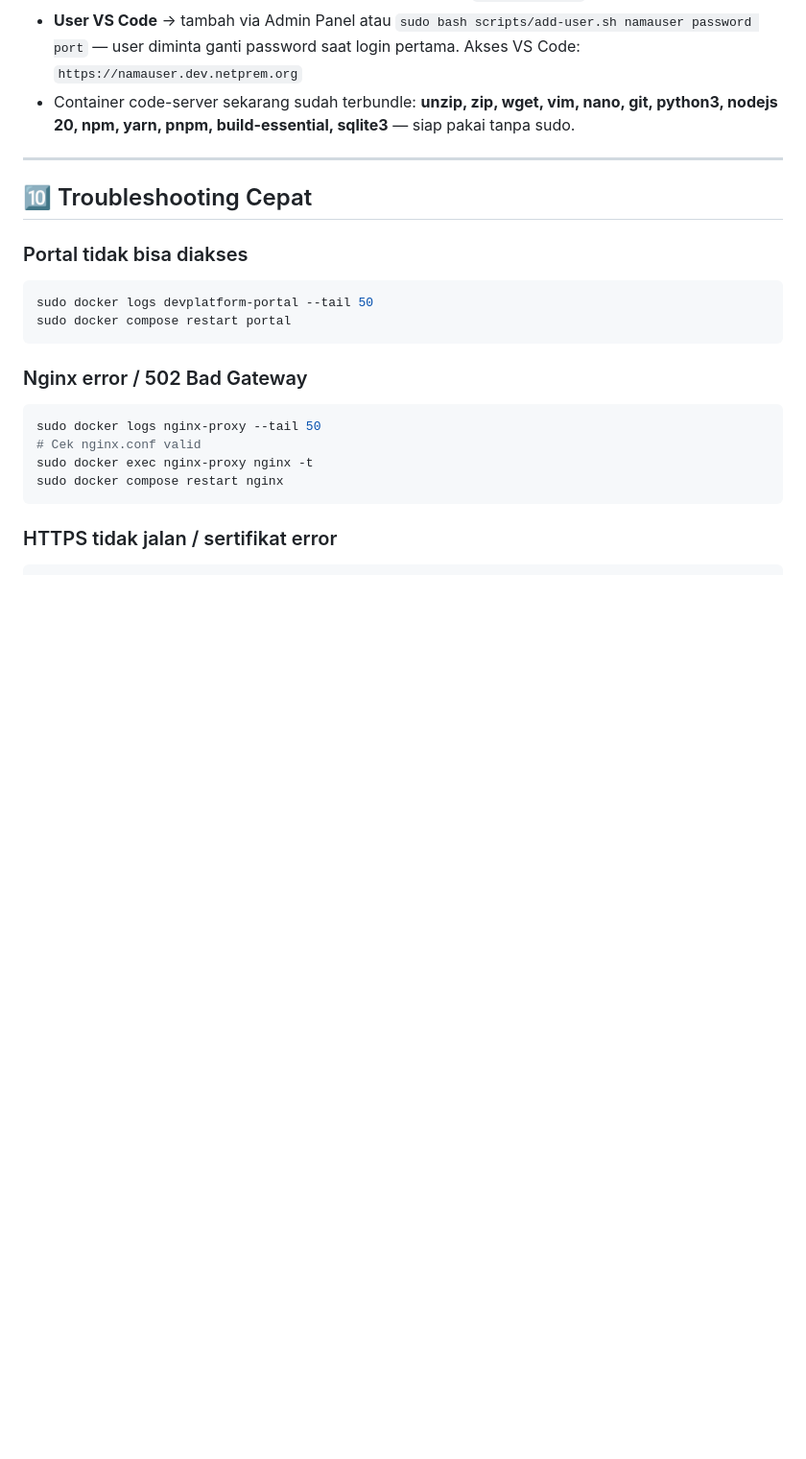
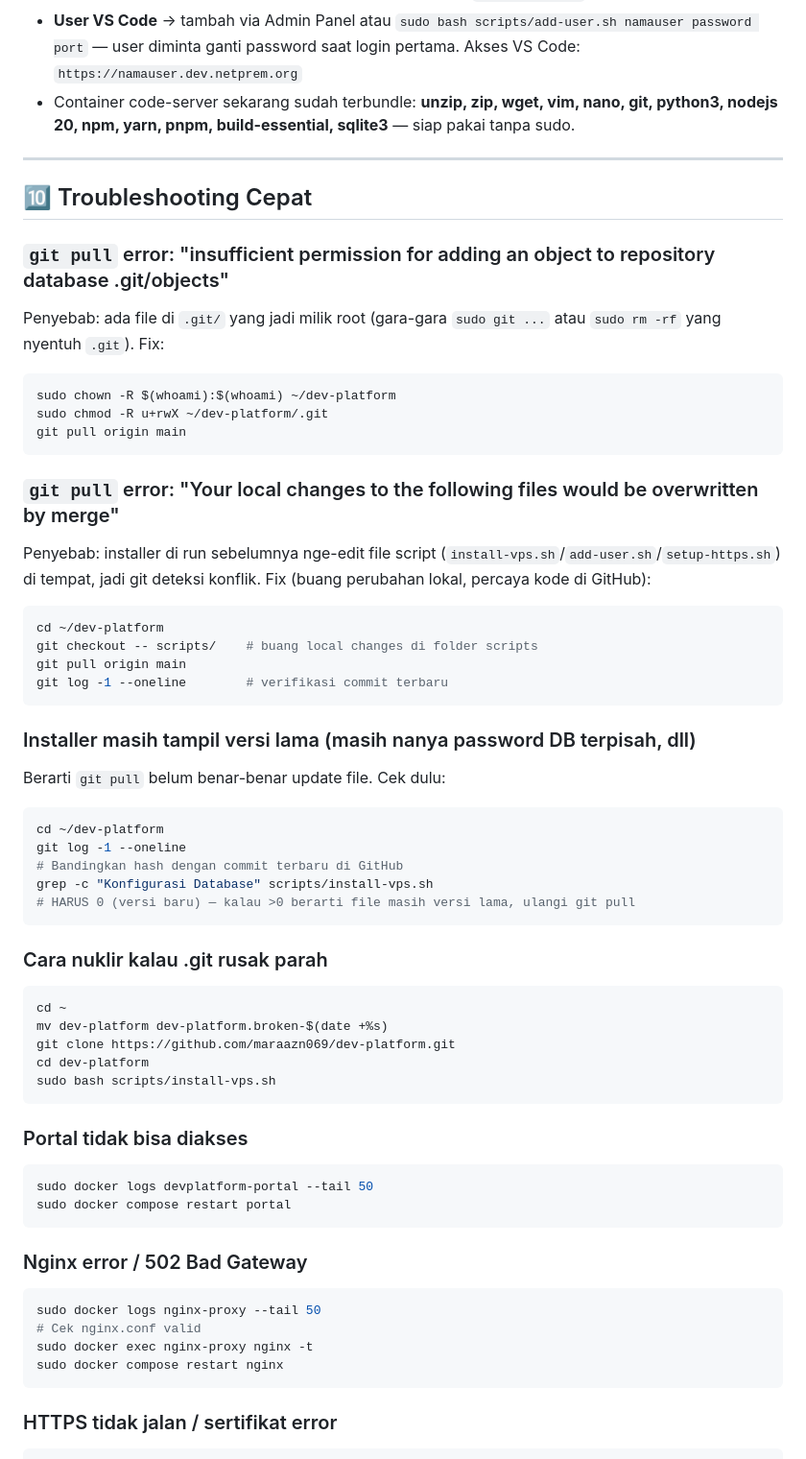
Before and after one commit to maraazn069/dev-platform, a Markdown page: PERINTAH.md, the part around one of its changes. Shown at 96% size. Rendered like a GitHub page; blank space fills up the shorter version.

````diff
--- a/PERINTAH.md
+++ b/PERINTAH.md
@@ -696,6 +711,44 @@ sudo docker exec devplatform-pgadmin /venv/bin/python /pgadmin4/setup.py update-
 ---
 
 ## 🔟 Troubleshooting Cepat
+
+### `git pull` error: "insufficient permission for adding an object to repository database .git/objects"
+Penyebab: ada file di `.git/` yang jadi milik root (gara-gara `sudo git ...` atau `sudo rm -rf` yang nyentuh `.git`).
+Fix:
+```bash
+sudo chown -R $(whoami):$(whoami) ~/dev-platform
+sudo chmod -R u+rwX ~/dev-platform/.git
+git pull origin main
+```
+
+### `git pull` error: "Your local changes to the following files would be overwritten by merge"
+Penyebab: installer di run sebelumnya nge-edit file script (`install-vps.sh`/`add-user.sh`/`setup-https.sh`) di tempat, jadi git deteksi konflik.
+Fix (buang perubahan lokal, percaya kode di GitHub):
+```bash
+cd ~/dev-platform
+git checkout -- scripts/    # buang local changes di folder scripts
+git pull origin main
+git log -1 --oneline        # verifikasi commit terbaru
+```
+
+### Installer masih tampil versi lama (masih nanya password DB terpisah, dll)
+Berarti `git pull` belum benar-benar update file. Cek dulu:
+```bash
+cd ~/dev-platform
+git log -1 --oneline
+# Bandingkan hash dengan commit terbaru di GitHub
+grep -c "Konfigurasi Database" scripts/install-vps.sh
+# HARUS 0 (versi baru) — kalau >0 berarti file masih versi lama, ulangi git pull
+```
+
+### Cara nuklir kalau .git rusak parah
+```bash
+cd ~
+mv dev-platform dev-platform.broken-$(date +%s)
+git clone https://github.com/maraazn069/dev-platform.git
+cd dev-platform
+sudo bash scripts/install-vps.sh
+```
 
 ### Portal tidak bisa diakses
 ```bash
````
Also changed, not shown: other parts of PERINTAH.md (+34 -19 lines).
